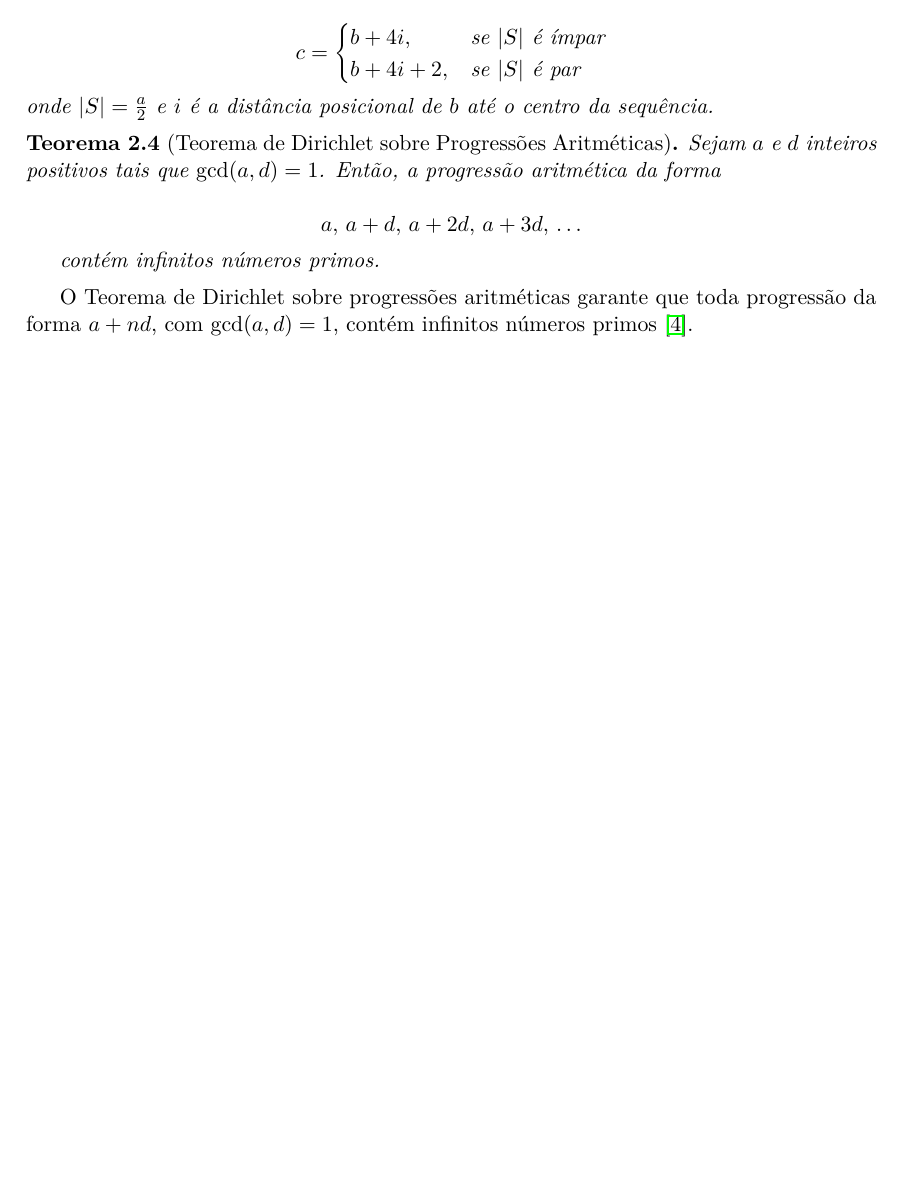
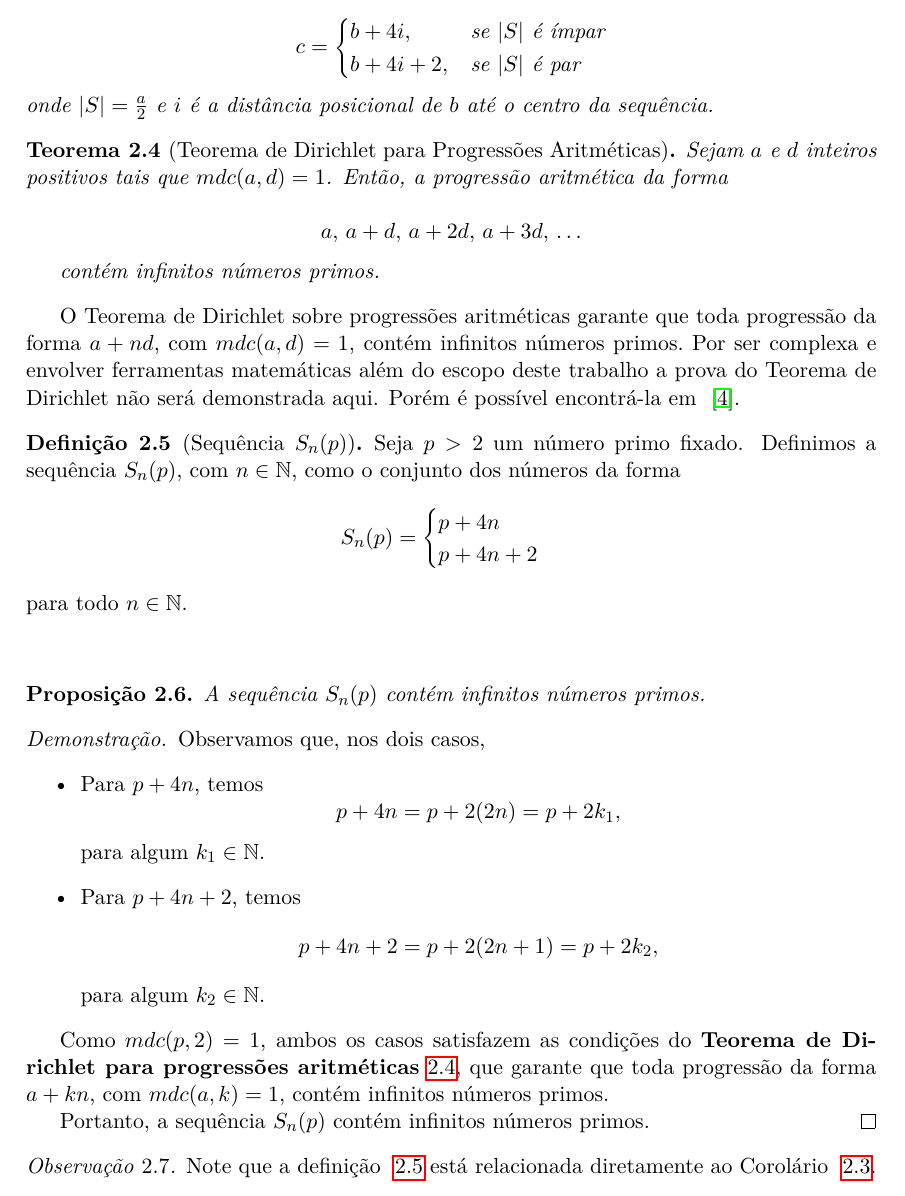
Before and after one commit to tiagobandeira/conjectura-de-goldbach, a LaTeX paper (latex/conjectura_goldbach_proposta_demonstracao.tex): part of page 4 of 4 before the commit and part of page 4 of 5 after it, cut so that both start at the same text, the shorter picture padded with empty space. Compiled offline with pdfLaTeX.

Commit message:
Definicao Sn(p) adicionada

```diff
--- a/latex/conjectura_goldbach_proposta_demonstracao.tex
+++ b/latex/conjectura_goldbach_proposta_demonstracao.tex
@@ -236,8 +236,8 @@
 
 
 
-	\begin{theorem}[Teorema de Dirichlet sobre Progressões Aritméticas]
-		Sejam $a$ e $d$ inteiros positivos tais que $\gcd(a, d) = 1$. Então, a progressão aritmética da forma
+	\begin{theorem}[Teorema de Dirichlet para Progressões Aritméticas] \label{teo:dirichlet}
+		Sejam $a$ e $d$ inteiros positivos tais que $mdc(a, d) = 1$. Então, a progressão aritmética da forma
 
 		\[
 		a,\, a + d,\, a + 2d,\, a + 3d,\, \dots
@@ -246,7 +246,51 @@
 		contém infinitos números primos.
 	\end{theorem}
 
-	O Teorema de Dirichlet sobre progressões aritméticas garante que toda progressão da forma $a + nd$, com $\gcd(a, d) = 1$, contém infinitos números primos~\cite{apostol}.
+	O Teorema de Dirichlet sobre progressões aritméticas garante que toda progressão da forma $a + nd$, com $mdc(a, d) = 1$, contém infinitos números primos.~Por ser complexa e envolver ferramentas matemáticas além do escopo deste trabalho a prova do Teorema de Dirichlet não será demonstrada aqui. Porém é possível encontrá-la em ~\cite{apostol}.
+
+	\begin{definition}[Sequência \(S_n(p)\)]\label{def:snp}
+		Seja \(p > 2\) um número primo fixado. Definimos a sequência \(S_n(p)\), com \(n \in \mathbb{N}\), como o conjunto dos números da forma
+		\[
+		S_n(p) =
+		\begin{cases}
+			p + 4n \\
+			p + 4n + 2
+		\end{cases}
+		\]
+		para todo \(n \in \mathbb{N}\).
+	\end{definition}
+
+	\vspace{0.5cm}
+
+	\begin{proposition}
+		A sequência \(S_n(p)\) contém infinitos números primos.
+	\end{proposition}
+
+	\begin{proof}
+		Observamos que, nos dois casos,
+		\begin{itemize}
+			\item Para \(p + 4n\), temos
+			\[
+			p + 4n = p + 2(2n) = p + 2k_1,
+			\]
+			para algum \(k_1 \in \mathbb{N}\).
+
+			\item Para \(p + 4n + 2\), temos
+			\[
+			p + 4n + 2 = p + 2(2n + 1) = p + 2k_2,
+			\]
+			para algum \(k_2 \in \mathbb{N}\).
+		\end{itemize}
+
+		Como \(mdc(p, 2) = 1\), ambos os casos satisfazem as condições do  \textbf{Teorema de Dirichlet para progressões aritméticas}~\ref{teo:dirichlet}, que garante que toda progressão da forma \(a + kn\), com \(mdc(a, k) = 1\), contém infinitos números primos.
+
+		Portanto, a sequência \(S_n(p)\) contém infinitos números primos.
+	\end{proof}
+
+	\begin{remark}
+		Note que a definição ~\ref{def:snp} está relacionada diretamente ao Corolário ~\ref{coro:par_simetrico}.
+	\end{remark}
+
 
 
 	%%%%%%%%%%%%%%%%%%%%%%%%%%%%%%%%%%%%%%%
```
Also changed, not shown: latex/conjectura_goldbach_proposta_demonstracao.pdf, latex/conjectura_goldbach_proposta_demonstracao.tex (2 more changed lines).
